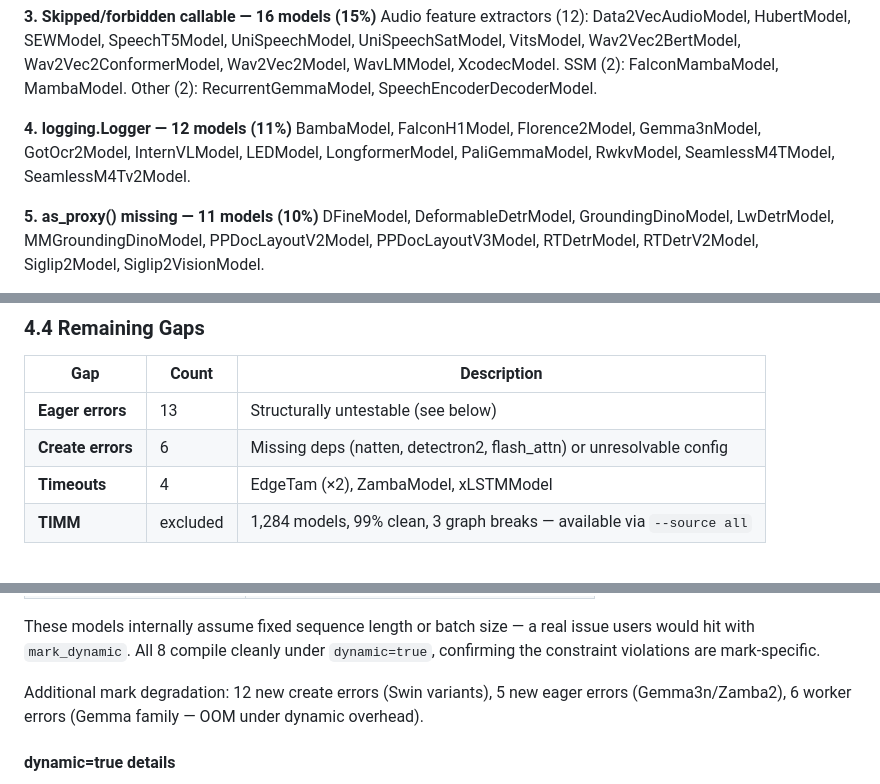
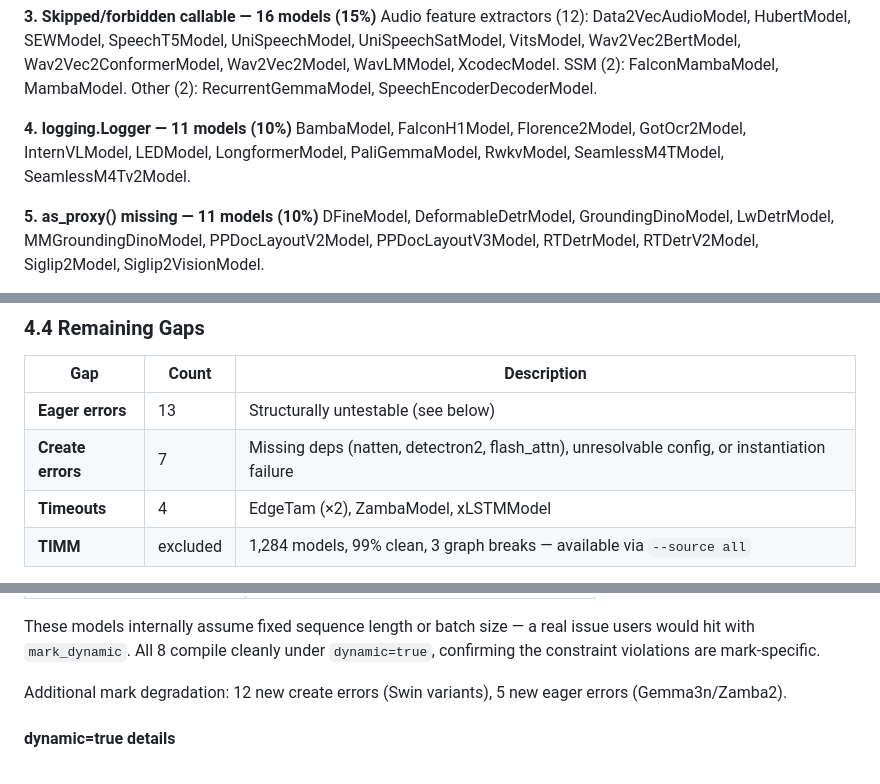
Before and after one commit to penguinwu/oss-model-graph-break-corpus, a Markdown page: docs/design-doc.md, 3 parts joined by grey strips. Drawn GitHub-style.

```diff
--- a/docs/design-doc.md
+++ b/docs/design-doc.md
@@ -163,8 +163,8 @@ BartModel, BigBirdPegasusModel, BlenderbotModel, BlenderbotSmallModel, FSMTModel
 **3. Skipped/forbidden callable — 16 models (15%)**
 Audio feature extractors (12): Data2VecAudioModel, HubertModel, SEWModel, SpeechT5Model, UniSpeechModel, UniSpeechSatModel, VitsModel, Wav2Vec2BertModel, Wav2Vec2ConformerModel, Wav2Vec2Model, WavLMModel, XcodecModel. SSM (2): FalconMambaModel, MambaModel. Other (2): RecurrentGemmaModel, SpeechEncoderDecoderModel.
 
-**4. logging.Logger — 12 models (11%)**
-BambaModel, FalconH1Model, Florence2Model, Gemma3nModel, GotOcr2Model, InternVLModel, LEDModel, LongformerModel, PaliGemmaModel, RwkvModel, SeamlessM4TModel, SeamlessM4Tv2Model.
+**4. logging.Logger — 11 models (10%)**
+BambaModel, FalconH1Model, Florence2Model, GotOcr2Model, InternVLModel, LEDModel, LongformerModel, PaliGemmaModel, RwkvModel, SeamlessM4TModel, SeamlessM4Tv2Model.
 
 **5. as_proxy() missing — 11 models (10%)**
 DFineModel, DeformableDetrModel, GroundingDinoModel, LwDetrModel, MMGroundingDinoModel, PPDocLayoutV2Model, PPDocLayoutV3Model, RTDetrModel, RTDetrV2Model, Siglip2Model, Siglip2VisionModel.
@@ -180,7 +180,7 @@ Observed exception: LongT5Model, SwitchTransformersModel, UdopModel. Non-Tensor
 | Gap | Count | Description |
 |-----|-------|-------------|
 | **Eager errors** | 13 | Structurally untestable (see below) |
-| **Create errors** | 6 | Missing deps (natten, detectron2, flash_attn) or unresolvable config |
+| **Create errors** | 7 | Missing deps (natten, detectron2, flash_attn), unresolvable config, or instantiation failure |
 | **Timeouts** | 4 | EdgeTam (×2), ZambaModel, xLSTMModel |
 | **TIMM** | excluded | 1,284 models, 99% clean, 3 graph breaks — available via `--source all` |
 
@@ -234,7 +233,7 @@ Using `mark_dynamic()` on batch (dim 0) and seq_len (dim 1 for NLP models), **8
 
 These models internally assume fixed sequence length or batch size — a real issue users would hit with `mark_dynamic`. All 8 compile cleanly under `dynamic=true`, confirming the constraint violations are mark-specific.
 
-Additional mark degradation: 12 new create errors (Swin variants), 5 new eager errors (Gemma3n/Zamba2), 6 worker errors (Gemma family — OOM under dynamic overhead).
+Additional mark degradation: 12 new create errors (Swin variants), 5 new eager errors (Gemma3n/Zamba2).
 
 #### dynamic=true details
 
```
Also changed, not shown: other parts of docs/design-doc.md (+15 -15 lines).
